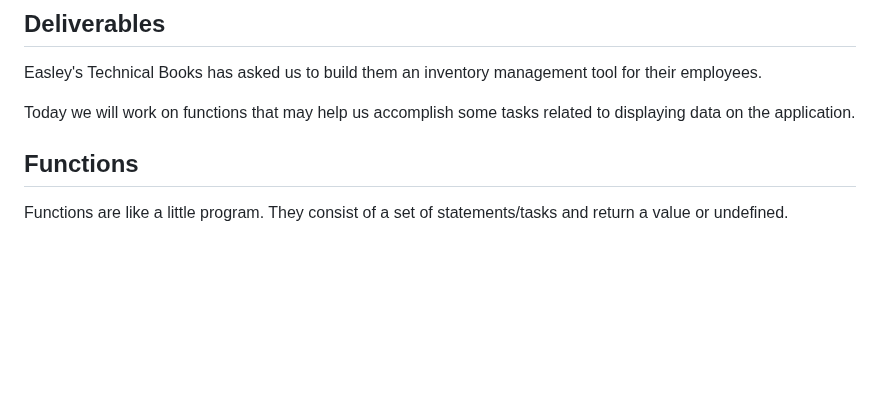
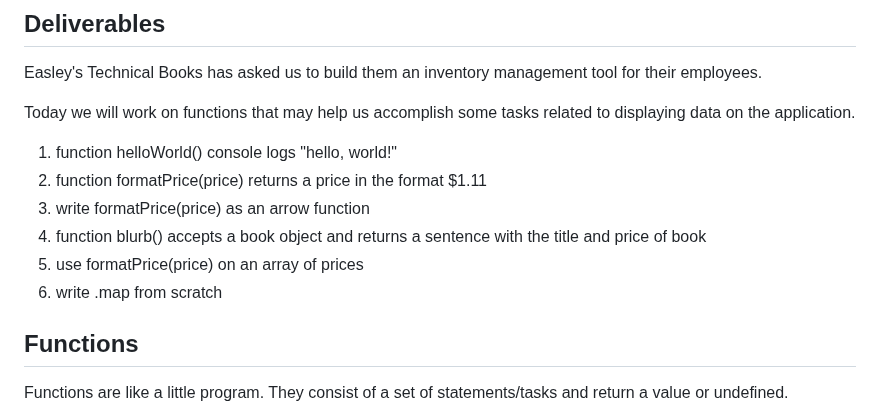
Before and after one commit to winterwithouther/EAST-SE-073123-Phase-1, a Markdown page: Readme.md, the part around the change. GitHub-like rendering; blank space fills up the shorter version.

Commit message:
added deliverables to readme

```diff
--- a/Readme.md
+++ b/Readme.md
@@ -15,6 +15,14 @@
 Easley's Technical Books has asked us to build them an inventory management tool for their employees.
 
 Today we will work on functions that may help us accomplish some tasks related to displaying data on the application.
+
+1. function helloWorld() console logs "hello, world!"
+2. function formatPrice(price) returns a price in the format $1.11
+3. write formatPrice(price) as an arrow function
+4. function blurb() accepts a book object and returns a sentence with the title and price of book
+5. use formatPrice(price) on an array of prices
+6. write .map from scratch
+
 
 ## Functions
 Functions are like a little program. They consist of a set of statements/tasks and return a value or undefined.
```
